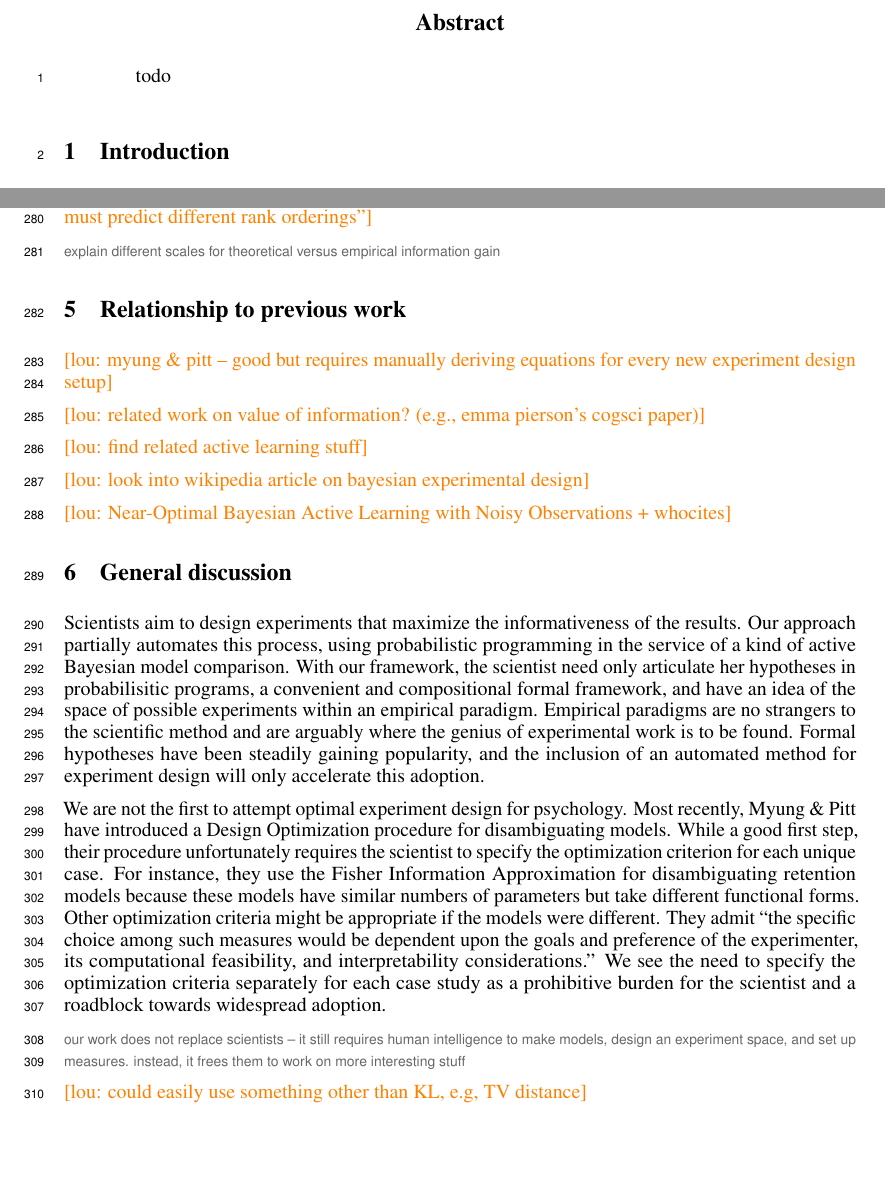
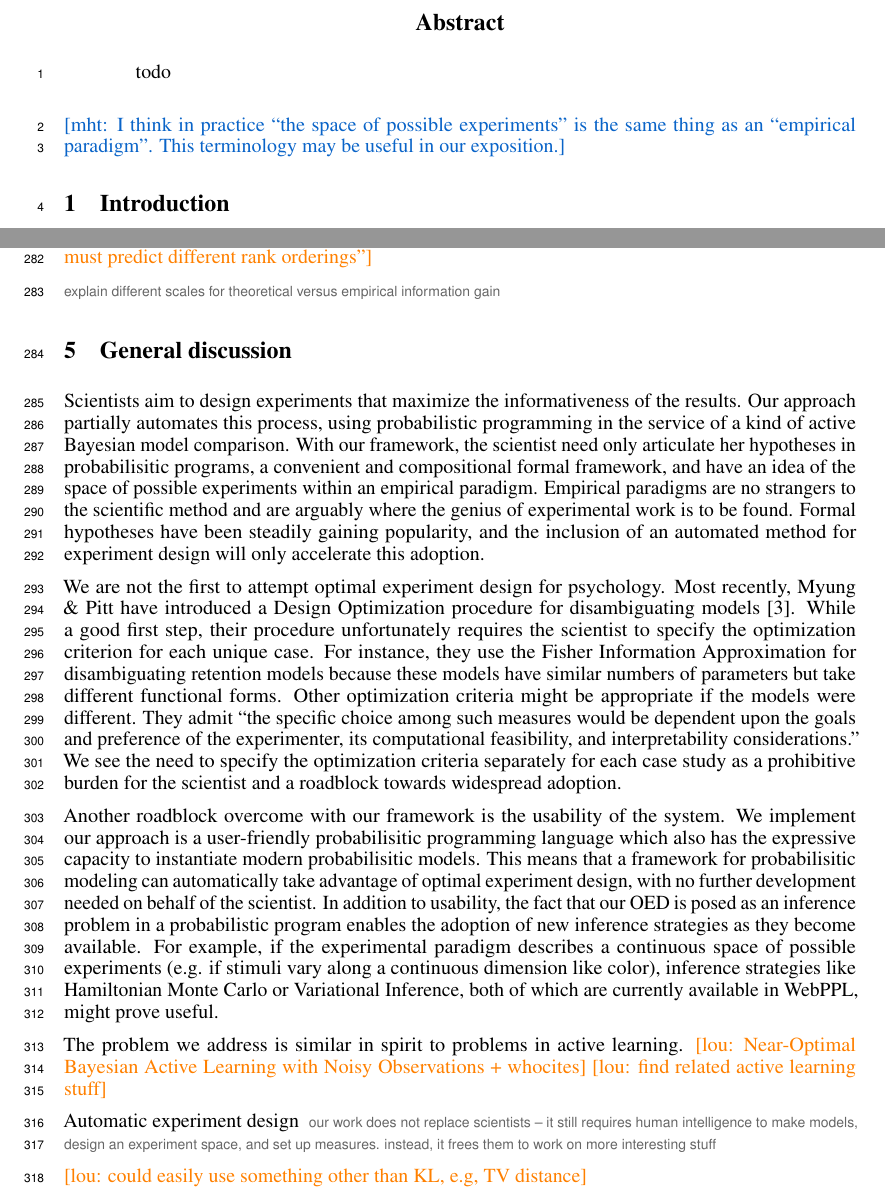
Before and after one commit to mhtess/oed, a LaTeX paper (writing/nips2016/oed_nips_2016.tex): two parts of pages 1 and 8 of 9, joined at a grey line, cut so that both start at the same text, the shorter picture padded with empty space. Compiled offline with pdfLaTeX.

Commit message:
more on mp; discuss benefits of PPLing

```diff
--- a/writing/nips2016/oed_nips_2016.tex
+++ b/writing/nips2016/oed_nips_2016.tex
@@ -140,6 +140,8 @@
 \begin{abstract}
 todo
 \end{abstract}
+
+\mht{I think in practice ``the space of possible experiments'' is the same thing as an ``empirical paradigm''. This terminology may be useful in our exposition.}
 
 \section{Introduction}
 \lou{start off more generally, don't specialize too much for psychology.}
@@ -518,19 +520,18 @@ The optimal experiment is better able to quantitatively disambiguate the models
 
 \cas{explain different scales for theoretical versus empirical information gain}
 
-\section{Relationship to previous work}
+%\section{Relationship to previous work}
 
-\lou{myung \& pitt -- good but requires manually deriving equations for every new experiment design setup}
+%\lou{myung \& pitt -- good but requires manually deriving equations for every new experiment design setup}
 
-\lou{related work on value of information? (e.g., emma pierson's cogsci paper)}
-
-\lou{find related active learning stuff}
-
-\lou{look into wikipedia article on bayesian experimental design}
-
-\lou{Near-Optimal Bayesian Active Learning with Noisy Observations + whocites}
 
 \section{General discussion}
+
+%\lou{related work on value of information? (e.g., emma pierson's cogsci paper)}
+%
+%\lou{look into wikipedia article on bayesian experimental design}
+
+
 
 Scientists aim to design experiments that maximize the informativeness of the results.
 Our approach partially automates this process, using probabilistic programming in the service of a kind of active Bayesian model comparison.
@@ -539,11 +540,21 @@ Empirical paradigms are no strangers to the scientific method and are arguably w
 Formal hypotheses have been steadily gaining popularity, and the inclusion of an automated method for experiment design will only accelerate this adoption.
 
 We are not the first to attempt optimal experiment design for psychology.
-Most recently, Myung \& Pitt have introduced a Design Optimization procedure for disambiguating models.
+Most recently, Myung \& Pitt have introduced a Design Optimization procedure for disambiguating models \cite{Myung2009}.
 While a good first step, their procedure unfortunately requires the scientist to specify the optimization criterion for each unique case. For instance, they use the Fisher Information Approximation for disambiguating retention models because these models have similar numbers of parameters but take different functional forms. Other optimization criteria might be appropriate if the models were different. They admit ``the specific choice among such measures would be dependent upon the goals and preference of the experimenter, its computational feasibility, and interpretability considerations.''
 We see the need to specify the optimization criteria separately for each case study as a prohibitive burden for the scientist and a roadblock towards widespread adoption.
 
+Another roadblock overcome with our framework is the usability of the system.
+We implement our approach is a user-friendly probabilisitic programming language which also has the expressive capacity to instantiate modern probabilisitic models.
+This means that a framework for probabilisitic modeling can automatically take advantage of optimal experiment design, with no further development needed on behalf of the scientist.
+In addition to usability, the fact that our OED is posed as an inference problem in a probabilistic program enables the adoption of new inference strategies as they become available.
+For example, if the experimental paradigm describes a continuous space of possible experiments (e.g. if stimuli vary along a continuous dimension like color), inference strategies like Hamiltonian Monte Carlo or Variational Inference, both of which are currently available in WebPPL, might prove useful.
 
+The problem we address is similar in spirit to problems in active learning.
+\lou{Near-Optimal Bayesian Active Learning with Noisy Observations + whocites}
+\lou{find related active learning stuff}
+
+Automatic experiment design
 \cas{our work does not replace scientists -- it still requires human intelligence to make models, design an experiment space, and set up measures. instead, it frees them to work on more interesting stuff}
 
 \lou{could easily use something other than KL, e.g, TV distance}
```
